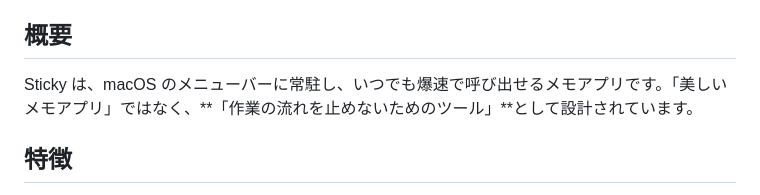
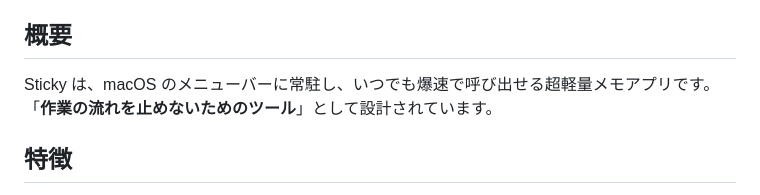
Before and after one commit to yoshinaga2015/Sticky02, a Markdown page: README.md, the part around the change. Drawn GitHub-style.

Commit message:
README表記を微修正

```diff
--- a/README.md
+++ b/README.md
@@ -5,7 +5,7 @@
 
 ## 概要
 
-Sticky は、macOS のメニューバーに常駐し、いつでも爆速で呼び出せるメモアプリです。「美しいメモアプリ」ではなく、**「作業の流れを止めないためのツール」**として設計されています。
+Sticky は、macOS のメニューバーに常駐し、いつでも爆速で呼び出せる超軽量メモアプリです。「**作業の流れを止めないためのツール**」として設計されています。
 
 ## 特徴
 
```
